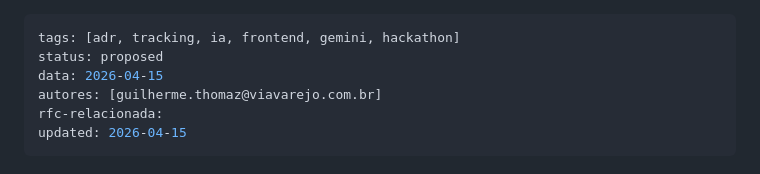
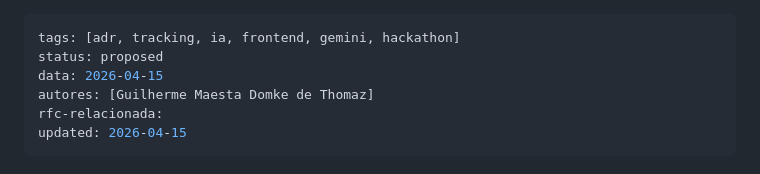
Before and after one commit to pedroalbanicb/tracking-memory-hackathon, a Markdown page: ADR/ADR-006-componente-frontend-analise-ia-tracking-sku.md, the part around the change. GitHub-like rendering.

Commit message:
[TCD-9910] - Padroniza autor da ADR-006

```diff
--- a/ADR/ADR-006-componente-frontend-analise-ia-tracking-sku.md
+++ b/ADR/ADR-006-componente-frontend-analise-ia-tracking-sku.md
@@ -2,7 +2,7 @@
 tags: [adr, tracking, ia, frontend, gemini, hackathon]
 status: proposed
 data: 2026-04-15
-autores: [guilherme.thomaz@viavarejo.com.br]
+autores: [Guilherme Maesta Domke de Thomaz]
 rfc-relacionada:
 updated: 2026-04-15
 ---
```
